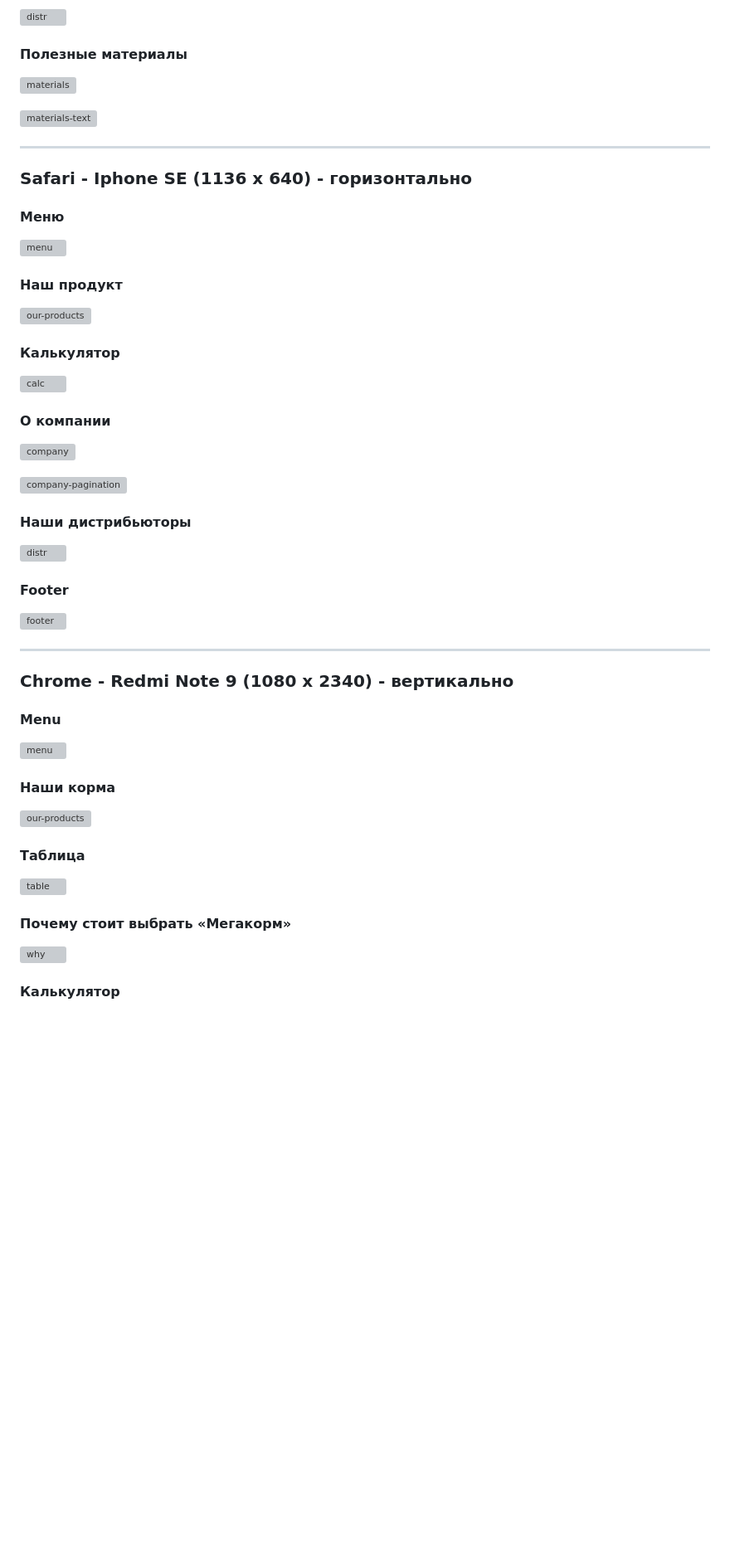
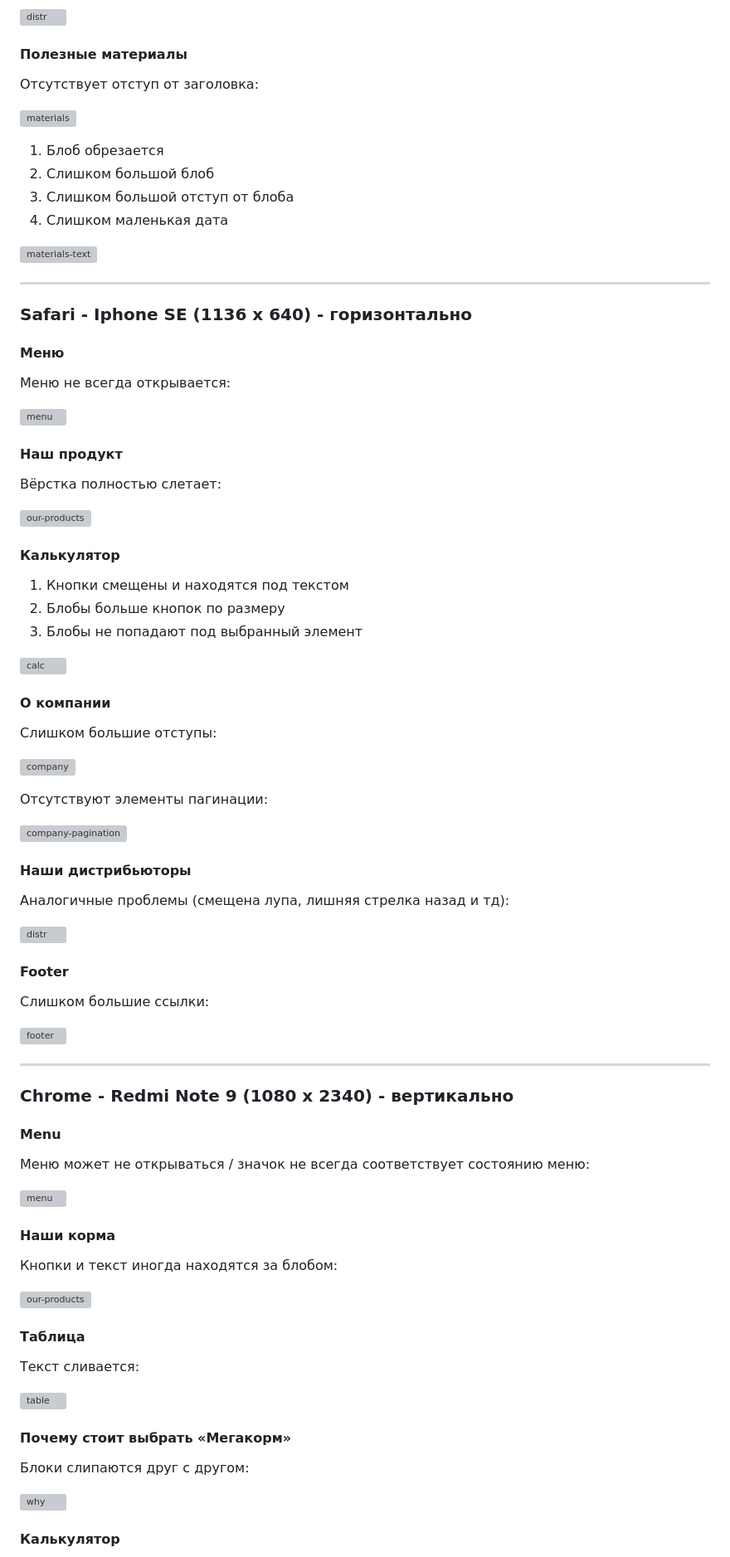
Before and after one commit to mordvintsevmv/megakorm, a Markdown page: README.md, the part around the change printed below. Shown: that part at 83% size. GitHub-like rendering; blank space fills up the shorter version; grey boxes are pictures that could not be loaded.

```diff
--- a/README.md
+++ b/README.md
@@ -303,7 +335,14 @@
 
 #### Полезные материалы
 
+Отсутствует отступ от заголовка:
+
 ![materials](readme-img/testing/iphonese/materials.PNG)
+
+1. Блоб обрезается
+2. Слишком большой блоб
+3. Слишком большой отступ от блоба
+4. Слишком маленькая дата
 
 ![materials-text](readme-img/testing/iphonese/materials-text.PNG)
 
@@ -314,27 +353,43 @@
 
 #### Меню
 
+Меню не всегда открывается:
+
 ![menu](readme-img/testing/iphonese-h/menu.PNG)
 
 #### Наш продукт
+
+Вёрстка полностью слетает:
 
 ![our-products](readme-img/testing/iphonese-h/our-products.PNG)
 
 #### Калькулятор
 
+1. Кнопки смещены и находятся под текстом
+2. Блобы больше кнопок по размеру
+3. Блобы не попадают под выбранный элемент
+
 ![calc](readme-img/testing/iphonese-h/calc.PNG)
 
 #### О компании
 
+Слишком большие отступы:
+
 ![company](readme-img/testing/iphonese-h/company.PNG)
+
+Отсутствуют элементы пагинации:
 
 ![company-pagination](readme-img/testing/iphonese-h/company-pagination.PNG)
 
 #### Наши дистрибьюторы
 
+Аналогичные проблемы (смещена лупа, лишняя стрелка назад и тд):
+
 ![distr](readme-img/testing/iphonese-h/distr.PNG)
 
 #### Footer
+
+Слишком большие ссылки:
 
 ![footer](readme-img/testing/iphonese-h/footer.PNG)
 
@@ -344,17 +399,25 @@
 
 #### Menu
 
+Меню может не открываться / значок не всегда соответствует состоянию меню:
+
 ![menu](readme-img/testing/android-v/menu.jpeg)
 
 #### Наши корма
+
+Кнопки и текст иногда находятся за блобом:
 
 ![our-products](readme-img/testing/android-v/our-products.jpeg)
 
 #### Таблица
 
+Текст сливается:
+
 ![table](readme-img/testing/android-v/table.jpeg)
 
 #### Почему стоит выбрать «Мегакорм»
+
+Блоки слипаются друг с другом:
 
 ![why](readme-img/testing/android-v/why.jpeg)
 
```
Also changed, not shown: other parts of README.md (+43 -0 lines).
